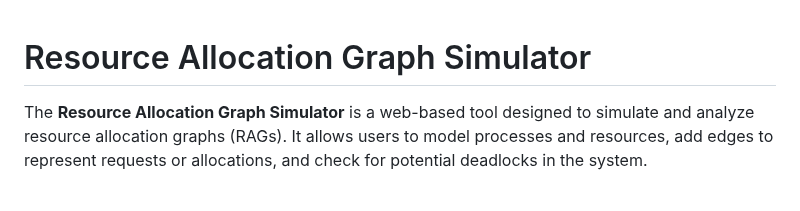
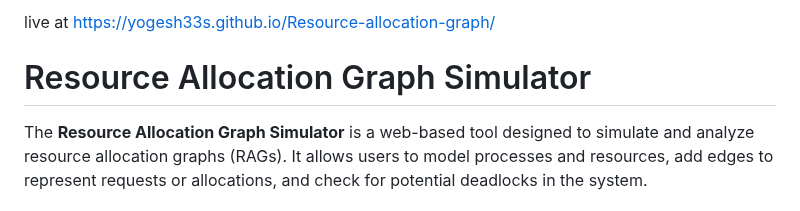
Before and after one commit to Yogesh33s/Resource-allocation-graph, a Markdown page: readme.md, the part around the change. Rendered like a GitHub page.

Commit message:
link added

```diff
--- a/readme.md
+++ b/readme.md
@@ -1,3 +1,6 @@
+live at https://yogesh33s.github.io/Resource-allocation-graph/
+
+
 # Resource Allocation Graph Simulator
 
 The **Resource Allocation Graph Simulator** is a web-based tool designed to simulate and analyze resource allocation graphs (RAGs). It allows users to model processes and resources, add edges to represent requests or allocations, and check for potential deadlocks in the system.
```
